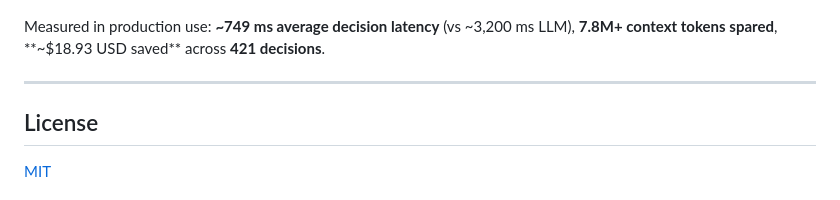
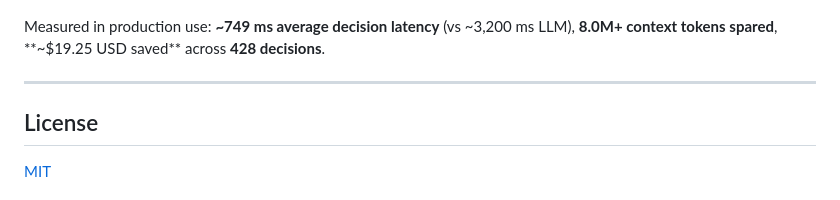
Before and after one commit to daraujo85/jev-claude-engine, a Markdown page: README.md, the part around the change. Drawn GitHub-style.

```diff
--- a/README.md
+++ b/README.md
@@ -328,7 +328,7 @@ View it with `jev gain` or visualize it with `jev dashboard`.
 
 ![JEV Telemetry Dashboard](docs/jev-dashboard.png)
 
-Measured in production use: **~749 ms average decision latency** (vs ~3,200 ms LLM), **7.8M+ context tokens spared**, **~$18.93 USD saved** across **421 decisions**.
+Measured in production use: **~749 ms average decision latency** (vs ~3,200 ms LLM), **8.0M+ context tokens spared**, **~$19.25 USD saved** across **428 decisions**.
 
 ---
 
```
Also changed, not shown: docs/jev-dashboard.png, docs/jev-logo.png (added), 2 other files.
